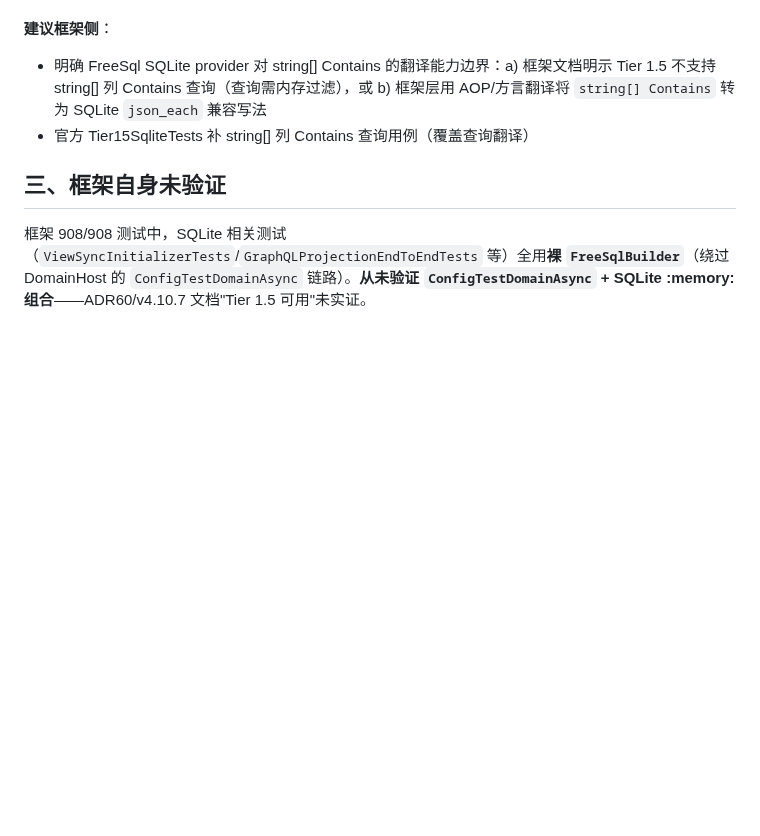
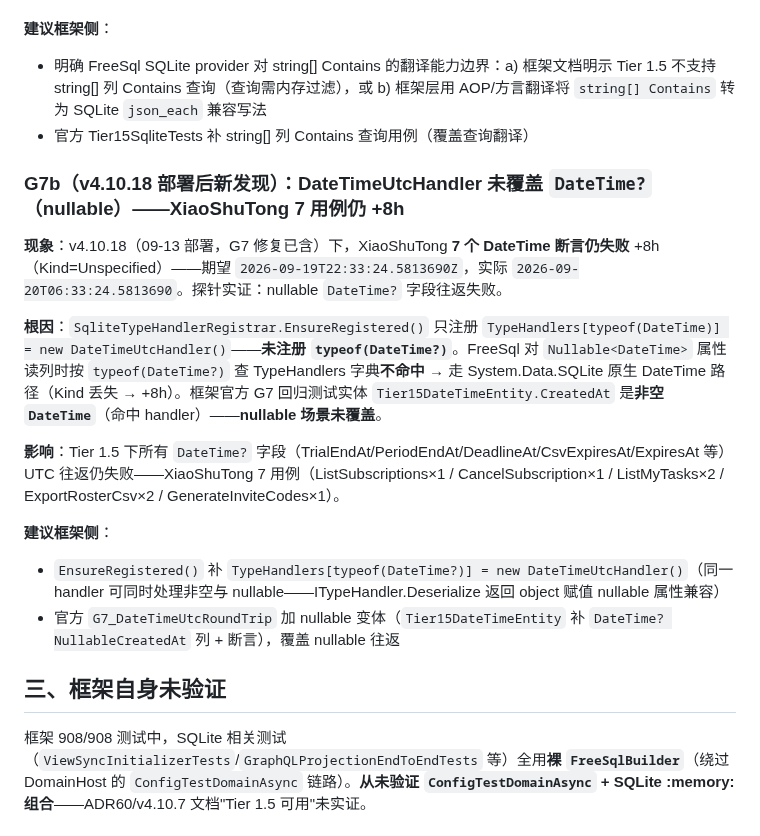
Before and after one commit to LoongBa/XiaoShuTong, a Markdown page: docs/草稿/框架问题单-Tier1.5-SQLite内存库-v4.10.8不可用.md, the part around the change. GitHub-like rendering; blank space fills up the shorter version.

Commit message:
docs: 问题单补 G7b（DateTime? nullable 盲区，v4.10.18 部署后 7 用例仍 +8h）

```diff
--- a/docs/草稿/框架问题单-Tier1.5-SQLite内存库-v4.10.8不可用.md
+++ b/docs/草稿/框架问题单-Tier1.5-SQLite内存库-v4.10.8不可用.md
@@ -165,6 +165,18 @@ static XiaoShuTongDomainTestFixture()
 - 明确 FreeSql SQLite provider 对 string[] Contains 的翻译能力边界：a) 框架文档明示 Tier 1.5 不支持 string[] 列 Contains 查询（查询需内存过滤），或 b) 框架层用 AOP/方言翻译将 `string[] Contains` 转为 SQLite `json_each` 兼容写法
 - 官方 Tier15SqliteTests 补 string[] 列 Contains 查询用例（覆盖查询翻译）
 
+### G7b（v4.10.18 部署后新发现）：DateTimeUtcHandler 未覆盖 `DateTime?`（nullable）——XiaoShuTong 7 用例仍 +8h
+
+**现象**：v4.10.18（09-13 部署，G7 修复已含）下，XiaoShuTong **7 个 DateTime 断言仍失败** +8h（Kind=Unspecified）——期望 `2026-09-19T22:33:24.5813690Z`，实际 `2026-09-20T06:33:24.5813690`。探针实证：nullable `DateTime?` 字段往返失败。
+
+**根因**：`SqliteTypeHandlerRegistrar.EnsureRegistered()` 只注册 `TypeHandlers[typeof(DateTime)] = new DateTimeUtcHandler()`——**未注册 `typeof(DateTime?)`**。FreeSql 对 `Nullable<DateTime>` 属性读列时按 `typeof(DateTime?)` 查 TypeHandlers 字典**不命中** → 走 System.Data.SQLite 原生 DateTime 路径（Kind 丢失 → +8h）。框架官方 G7 回归测试实体 `Tier15DateTimeEntity.CreatedAt` 是**非空 `DateTime`**（命中 handler）——**nullable 场景未覆盖**。
+
+**影响**：Tier 1.5 下所有 `DateTime?` 字段（TrialEndAt/PeriodEndAt/DeadlineAt/CsvExpiresAt/ExpiresAt 等）UTC 往返仍失败——XiaoShuTong 7 用例（ListSubscriptions×1 / CancelSubscription×1 / ListMyTasks×2 / ExportRosterCsv×2 / GenerateInviteCodes×1）。
+
+**建议框架侧**：
+- `EnsureRegistered()` 补 `TypeHandlers[typeof(DateTime?)] = new DateTimeUtcHandler()`（同一 handler 可同时处理非空与 nullable——ITypeHandler.Deserialize 返回 object 赋值 nullable 属性兼容）
+- 官方 `G7_DateTimeUtcRoundTrip` 加 nullable 变体（`Tier15DateTimeEntity` 补 `DateTime? NullableCreatedAt` 列 + 断言），覆盖 nullable 往返
+
 ## 三、框架自身未验证
 
 框架 908/908 测试中，SQLite 相关测试（`ViewSyncInitializerTests`/`GraphQLProjectionEndToEndTests` 等）全用**裸 `FreeSqlBuilder`**（绕过 DomainHost 的 `ConfigTestDomainAsync` 链路）。**从未验证 `ConfigTestDomainAsync` + SQLite :memory: 组合**——ADR60/v4.10.7 文档"Tier 1.5 可用"未实证。
```
